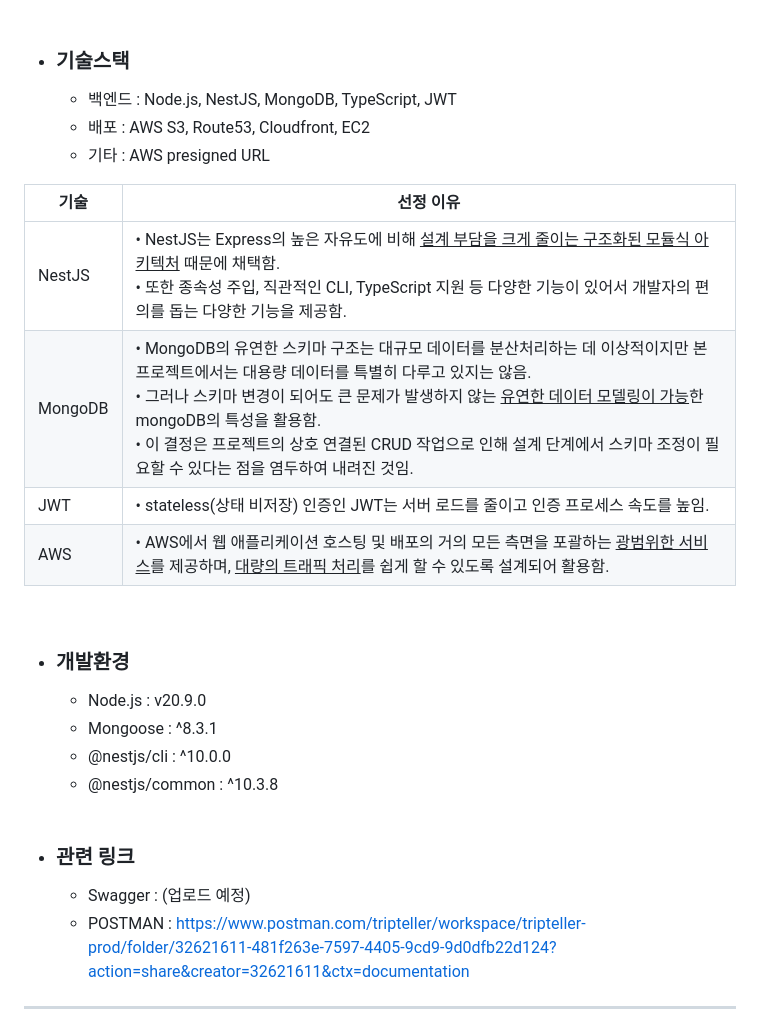
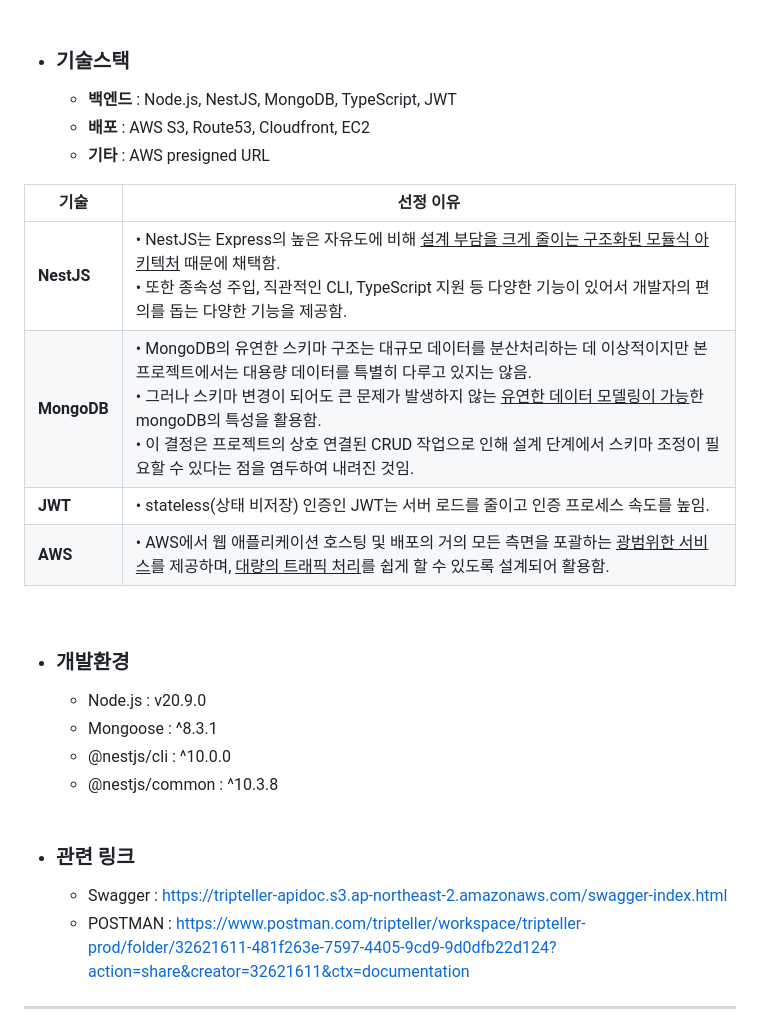
Before and after one commit to TripTeller-repository/TripTeller_BE, a Markdown page: README.md, the part around the change printed below. GitHub-like rendering.

Commit message:
[📝docs]: README ver.5

```diff
--- a/README.md
+++ b/README.md
@@ -56,16 +56,16 @@
 
 - ### 기술스택 <br>
 
-  - 백엔드 : Node.js, NestJS, MongoDB, TypeScript, JWT
-  - 배포 : AWS S3, Route53, Cloudfront, EC2
-  - 기타 : AWS presigned URL
+  - <b>백엔드</b> : Node.js, NestJS, MongoDB, TypeScript, JWT
+  - <b>배포</b> : AWS S3, Route53, Cloudfront, EC2
+  - <b>기타</b> : AWS presigned URL
 
-| 기술    | 선정 이유                                                                                                                                                                                                                                                                                                                                                                                           |
-| ------- | --------------------------------------------------------------------------------------------------------------------------------------------------------------------------------------------------------------------------------------------------------------------------------------------------------------------------------------------------------------------------------------------------- |
-| NestJS  | • NestJS는 Express의 높은 자유도에 비해 <u>설계 부담을 크게 줄이는 구조화된 모듈식 아키텍처</u> 때문에 채택함. <br> • 또한 종속성 주입, 직관적인 CLI, TypeScript 지원 등 다양한 기능이 있어서 개발자의 편의를 돕는 다양한 기능을 제공함.                                                                                                                                                            |
-| MongoDB | • MongoDB의 유연한 스키마 구조는 대규모 데이터를 분산처리하는 데 이상적이지만 본 프로젝트에서는 대용량 데이터를 특별히 다루고 있지는 않음.<br>• 그러나 스키마 변경이 되어도 큰 문제가 발생하지 않는 <u>유연한 데이터 모델링이 가능</u>한 mongoDB의 특성을 활용함.<br> • 이 결정은 프로젝트의 상호 연결된 CRUD 작업으로 인해 설계 단계에서 스키마 조정이 필요할 수 있다는 점을 염두하여 내려진 것임. |
-| JWT     | • stateless(상태 비저장) 인증인 JWT는 서버 로드를 줄이고 인증 프로세스 속도를 높임.                                                                                                                                                                                                                                                                                                                 |
-| AWS     | • AWS에서 웹 애플리케이션 호스팅 및 배포의 거의 모든 측면을 포괄하는 <u>광범위한 서비스</u>를 제공하며, <u>대량의 트래픽 처리</u>를 쉽게 할 수 있도록 설계되어 활용함.                                                                                                                                                                                                                              |
+| 기술           | 선정 이유                                                                                                                                                                                                                                                                                                                                                                                           |
+| -------------- | --------------------------------------------------------------------------------------------------------------------------------------------------------------------------------------------------------------------------------------------------------------------------------------------------------------------------------------------------------------------------------------------------- |
+| <b>NestJS</b>  | • NestJS는 Express의 높은 자유도에 비해 <u>설계 부담을 크게 줄이는 구조화된 모듈식 아키텍처</u> 때문에 채택함. <br> • 또한 종속성 주입, 직관적인 CLI, TypeScript 지원 등 다양한 기능이 있어서 개발자의 편의를 돕는 다양한 기능을 제공함.                                                                                                                                                            |
+| <b>MongoDB</b> | • MongoDB의 유연한 스키마 구조는 대규모 데이터를 분산처리하는 데 이상적이지만 본 프로젝트에서는 대용량 데이터를 특별히 다루고 있지는 않음.<br>• 그러나 스키마 변경이 되어도 큰 문제가 발생하지 않는 <u>유연한 데이터 모델링이 가능</u>한 mongoDB의 특성을 활용함.<br> • 이 결정은 프로젝트의 상호 연결된 CRUD 작업으로 인해 설계 단계에서 스키마 조정이 필요할 수 있다는 점을 염두하여 내려진 것임. |
+| <b>JWT</b>     | • stateless(상태 비저장) 인증인 JWT는 서버 로드를 줄이고 인증 프로세스 속도를 높임.                                                                                                                                                                                                                                                                                                                 |
+| <b>AWS</b>     | • AWS에서 웹 애플리케이션 호스팅 및 배포의 거의 모든 측면을 포괄하는 <u>광범위한 서비스</u>를 제공하며, <u>대량의 트래픽 처리</u>를 쉽게 할 수 있도록 설계되어 활용함.                                                                                                                                                                                                                              |
 
 <br>
 
@@ -78,7 +78,7 @@
     <br>
 
 - ### 관련 링크 <br>
-  - Swagger : (업로드 예정)
+  - Swagger : https://tripteller-apidoc.s3.ap-northeast-2.amazonaws.com/swagger-index.html
   - POSTMAN : https://www.postman.com/tripteller/workspace/tripteller-prod/folder/32621611-481f263e-7597-4405-9cd9-9d0dfb22d124?action=share&creator=32621611&ctx=documentation
 
 ---
```
Also changed, not shown: other parts of README.md (+46 -37 lines).
